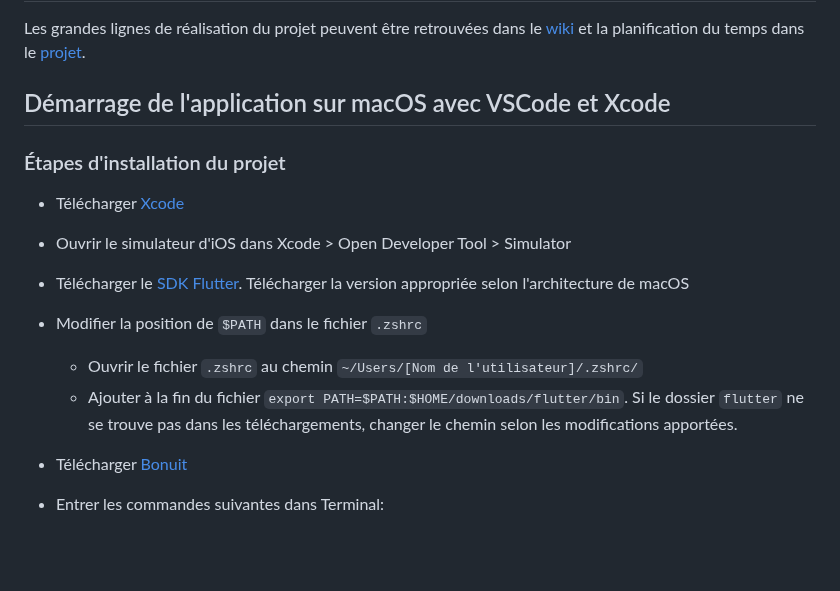
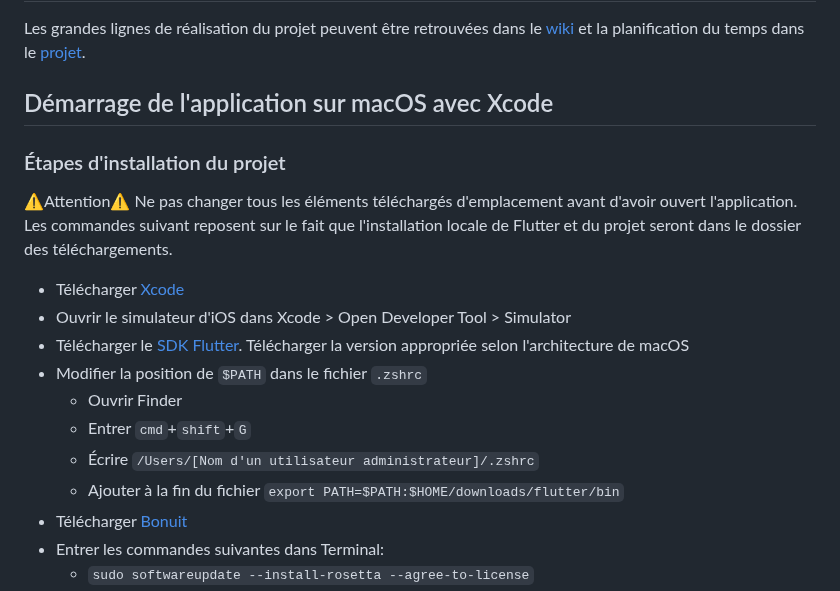
Before and after one commit to poclerson/bonuit, a Markdown page: README.md, the part around the change. GitHub-like rendering; blank space fills up the shorter version.

```diff
--- a/README.md
+++ b/README.md
@@ -23,15 +23,18 @@ Les fichiers commentés se limitent aussi largement aux fichiers contenus dans [
 ## Étapes du projet
 Les grandes lignes de réalisation du projet peuvent être retrouvées dans le [wiki](https://github.com/poclerson/bonuit/wiki) et la planification du temps dans le [projet](https://github.com/users/poclerson/projects/6/views/1).
 
-## Démarrage de l'application sur macOS avec VSCode et Xcode
+## Démarrage de l'application sur macOS avec Xcode
 ### Étapes d'installation du projet
+⚠️Attention⚠️
+Ne pas changer tous les éléments téléchargés d'emplacement avant d'avoir ouvert l'application. Les commandes suivant reposent sur le fait que l'installation locale de Flutter et du projet seront dans le dossier des téléchargements.
 - Télécharger [Xcode](https://apps.apple.com/ca/app/xcode/id497799835?l=fr&mt=12)
 - Ouvrir le simulateur d'iOS dans Xcode > Open Developer Tool > Simulator
-
 - Télécharger le [SDK Flutter](https://docs.flutter.dev/get-started/install/macos). Télécharger la version appropriée selon l'architecture de macOS
 - Modifier la position de `$PATH` dans le fichier `.zshrc`
-  - Ouvrir le fichier `.zshrc` au chemin `~/Users/[Nom de l'utilisateur]/.zshrc/`
-  - Ajouter à la fin du fichier `export PATH=$PATH:$HOME/downloads/flutter/bin`. Si le dossier `flutter` ne se trouve pas dans les téléchargements, changer le chemin selon les modifications apportées.
+  - Ouvrir Finder
+  - Entrer `cmd`+`shift`+`G`
+  - Écrire `/Users/[Nom d'un utilisateur administrateur]/.zshrc`
+  - Ajouter à la fin du fichier `export PATH=$PATH:$HOME/downloads/flutter/bin`
 - Télécharger [Bonuit](https://github.com/poclerson/bonuit/archive/refs/heads/main.zip)
 - Entrer les commandes suivantes dans Terminal:
   - `sudo softwareupdate --install-rosetta --agree-to-license`
```
